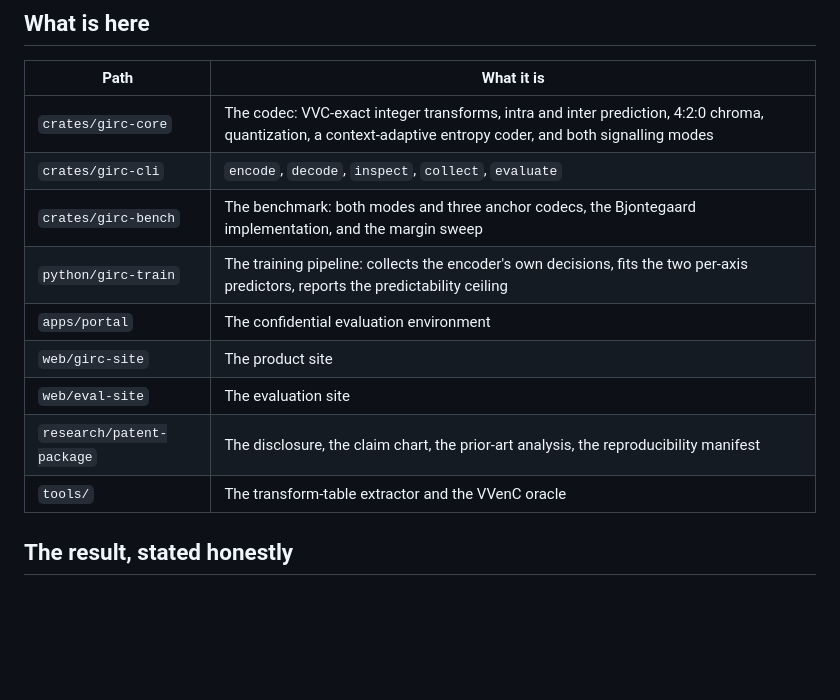
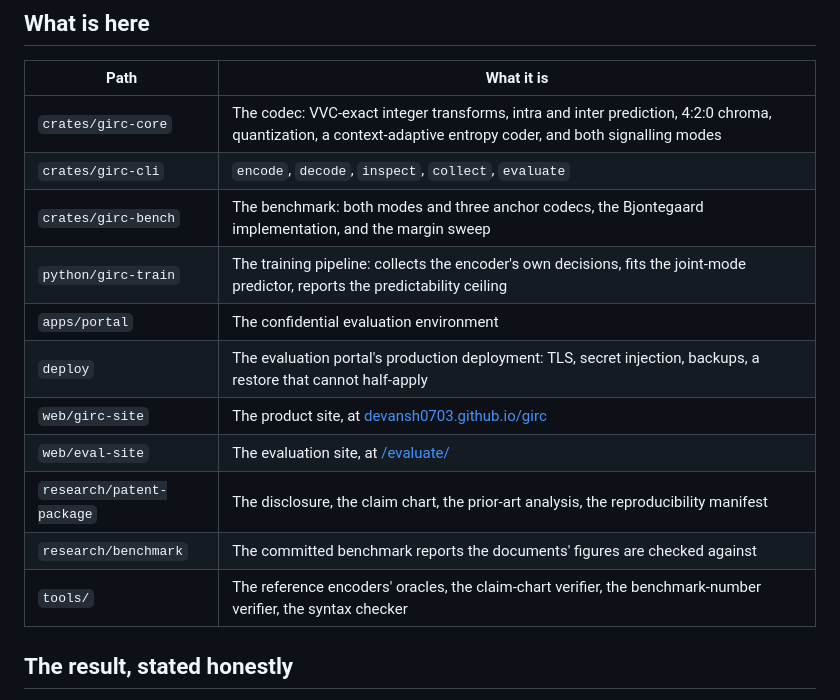
Before and after one commit to devansh0703/girc, a Markdown page: README.md, the part around the change. GitHub-like rendering; blank space fills up the shorter version.

Commit message:
docs: the README layout table lists what is actually here

```diff
--- a/README.md
+++ b/README.md
@@ -22,12 +22,14 @@ results.
 | `crates/girc-core` | The codec: VVC-exact integer transforms, intra and inter prediction, 4:2:0 chroma, quantization, a context-adaptive entropy coder, and both signalling modes |
 | `crates/girc-cli` | `encode`, `decode`, `inspect`, `collect`, `evaluate` |
 | `crates/girc-bench` | The benchmark: both modes and three anchor codecs, the Bjontegaard implementation, and the margin sweep |
-| `python/girc-train` | The training pipeline: collects the encoder's own decisions, fits the two per-axis predictors, reports the predictability ceiling |
+| `python/girc-train` | The training pipeline: collects the encoder's own decisions, fits the joint-mode predictor, reports the predictability ceiling |
 | `apps/portal` | The confidential evaluation environment |
-| `web/girc-site` | The product site |
-| `web/eval-site` | The evaluation site |
+| `deploy` | The evaluation portal's production deployment: TLS, secret injection, backups, a restore that cannot half-apply |
+| `web/girc-site` | The product site, at [devansh0703.github.io/girc](https://devansh0703.github.io/girc) |
+| `web/eval-site` | The evaluation site, at [/evaluate/](https://devansh0703.github.io/girc/evaluate/) |
 | `research/patent-package` | The disclosure, the claim chart, the prior-art analysis, the reproducibility manifest |
-| `tools/` | The transform-table extractor and the VVenC oracle |
+| `research/benchmark` | The committed benchmark reports the documents' figures are checked against |
+| `tools/` | The reference encoders' oracles, the claim-chart verifier, the benchmark-number verifier, the syntax checker |
 
 ## The result, stated honestly
 
```
